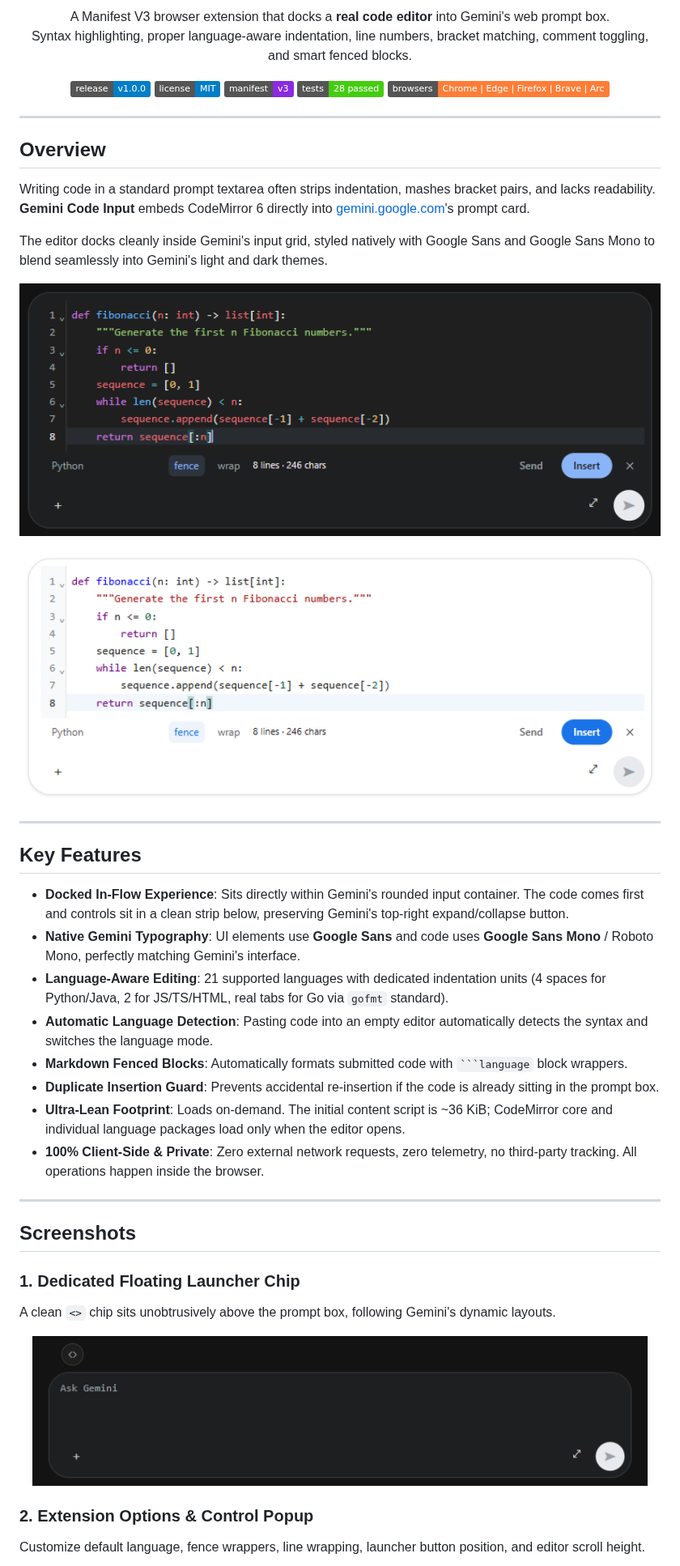
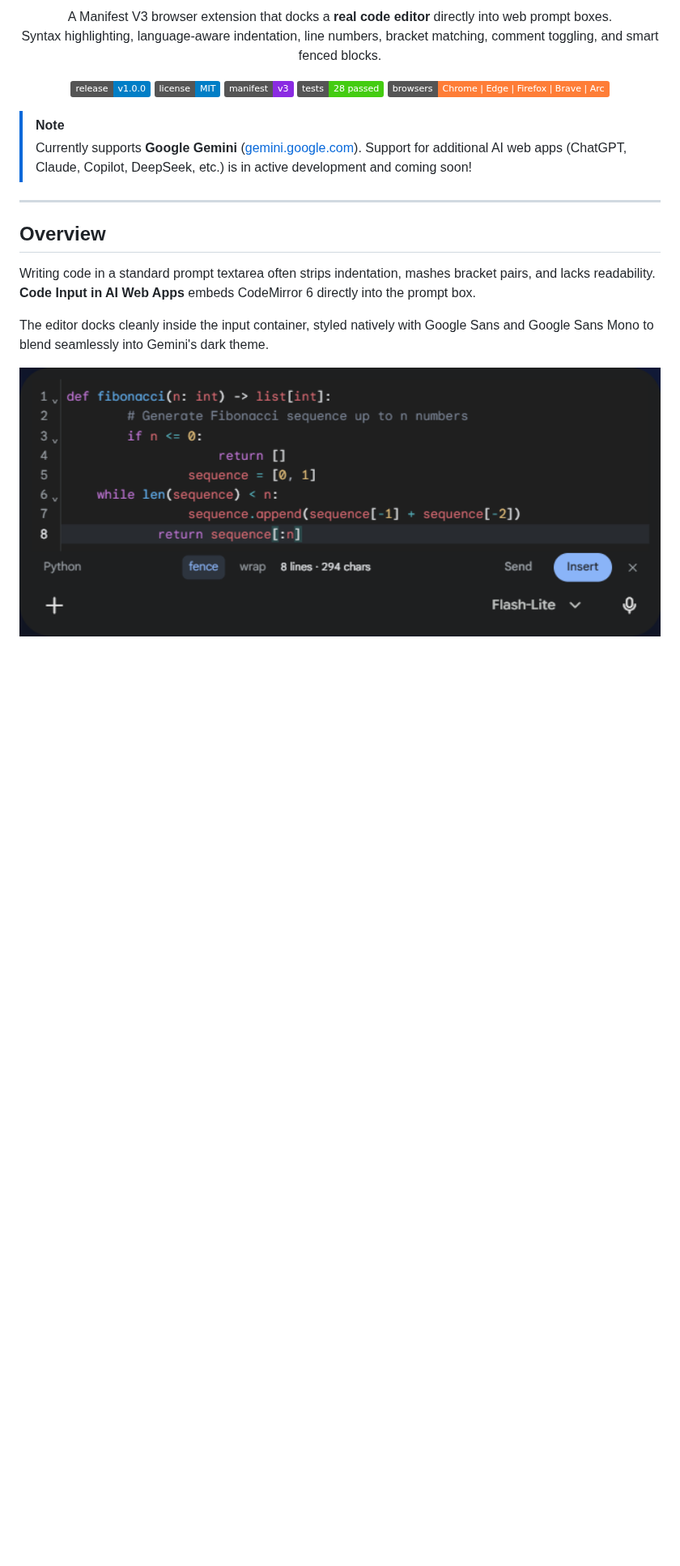
Before and after one commit to deakR/code-inputin-aiwebapps, a Markdown page: README.md, the part around one of its changes. Shown at 81% size. GitHub-like rendering; pictures changed too: docs/images/gemini-code-editor-docked.png, docs/images/gemini-code-editor-light.png (deleted), docs/images/gemini-launcher-chip.png; badges without logos; blank space fills up the shorter version.

Commit message:
docs: align README with repo name, reorder installation after overview, and update with real Gemini dark mode screenshots

````diff
--- a/README.md
+++ b/README.md
@@ -5,9 +5,9 @@
 </p>
 
 <p align="center">
-  A Manifest V3 browser extension that docks a <strong>real code editor</strong> into Gemini's web prompt box.
+  A Manifest V3 browser extension that docks a <strong>real code editor</strong> directly into web prompt boxes.
   <br />
-  Syntax highlighting, proper language-aware indentation, line numbers, bracket matching, comment toggling, and smart fenced blocks.
+  Syntax highlighting, language-aware indentation, line numbers, bracket matching, comment toggling, and smart fenced blocks.
 </p>
 
 <p align="center">
@@ -18,12 +18,15 @@
   <img src="https://img.shields.io/badge/browsers-Chrome%20%7C%20Edge%20%7C%20Firefox%20%7C%20Brave%20%7C%20Arc-orange.svg" alt="Browser Support" />
 </p>
 
+> [!NOTE]
+> Currently supports **Google Gemini** ([gemini.google.com](https://gemini.google.com)). Support for additional AI web apps (ChatGPT, Claude, Copilot, DeepSeek, etc.) is in active development and coming soon!
+
 ---
 
 ## Overview
 
-Writing code in a standard prompt textarea often strips indentation, mashes bracket pairs, and lacks readability. **Gemini Code Input** embeds CodeMirror 6 directly into [gemini.google.com](https://gemini.google.com)'s prompt card.
+Writing code in a standard prompt textarea often strips indentation, mashes bracket pairs, and lacks readability. **Code Input in AI Web Apps** embeds CodeMirror 6 directly into the prompt box.
 
-The editor docks cleanly inside Gemini's input grid, styled natively with Google Sans and Google Sans Mono to blend seamlessly into Gemini's light and dark themes.
+The editor docks cleanly inside the input container, styled natively with Google Sans and Google Sans Mono to blend seamlessly into Gemini's dark theme.
 
 <p align="center">
@@ -31,33 +34 @@ The editor docks cleanly inside Gemini's input grid, styled natively with Google
 </p>
-
-<p align="center">
-  <img src="docs/images/gemini-code-editor-light.png" alt="Gemini Code Input Docked Editor in Light Mode" width="800" />
-</p>
-
----
-
-## Key Features
-
-- **Docked In-Flow Experience**: Sits directly within Gemini's rounded input container. The code comes first and controls sit in a clean strip below, preserving Gemini's top-right expand/collapse button.
-- **Native Gemini Typography**: UI elements use **Google Sans** and code uses **Google Sans Mono** / Roboto Mono, perfectly matching Gemini's interface.
-- **Language-Aware Editing**: 21 supported languages with dedicated indentation units (4 spaces for Python/Java, 2 for JS/TS/HTML, real tabs for Go via `gofmt` standard).
-- **Automatic Language Detection**: Pasting code into an empty editor automatically detects the syntax and switches the language mode.
-- **Markdown Fenced Blocks**: Automatically formats submitted code with ` ```language ` block wrappers.
-- **Duplicate Insertion Guard**: Prevents accidental re-insertion if the code is already sitting in the prompt box.
-- **Ultra-Lean Footprint**: Loads on-demand. The initial content script is ~36 KiB; CodeMirror core and individual language packages load only when the editor opens.
-- **100% Client-Side & Private**: Zero external network requests, zero telemetry, no third-party tracking. All operations happen inside the browser.
-
----
-
-## Screenshots
-
-### 1. Dedicated Floating Launcher Chip
-A clean `<>` chip sits unobtrusively above the prompt box, following Gemini's dynamic layouts.
-
-<p align="center">
-  <img src="docs/images/gemini-launcher-chip.png" alt="Launcher Chip positioned above prompt box" width="760" />
-</p>
-
-### 2. Extension Options & Control Popup
-Customize default language, fence wrappers, line wrapping, launcher button position, and editor scroll height.
-
````
Also changed, not shown: other parts of README.md (+51 -22 lines).
